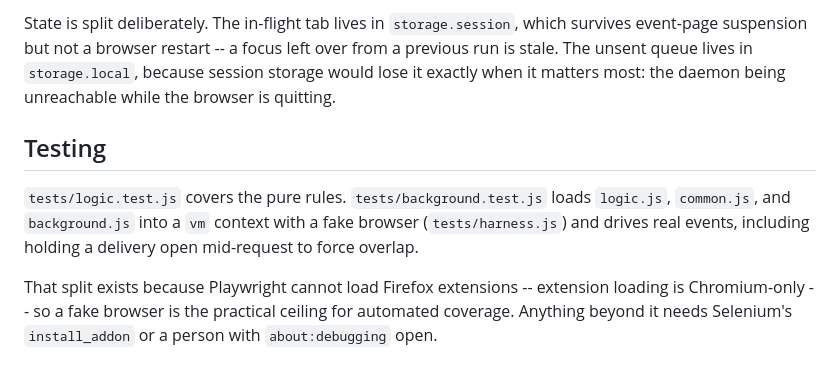
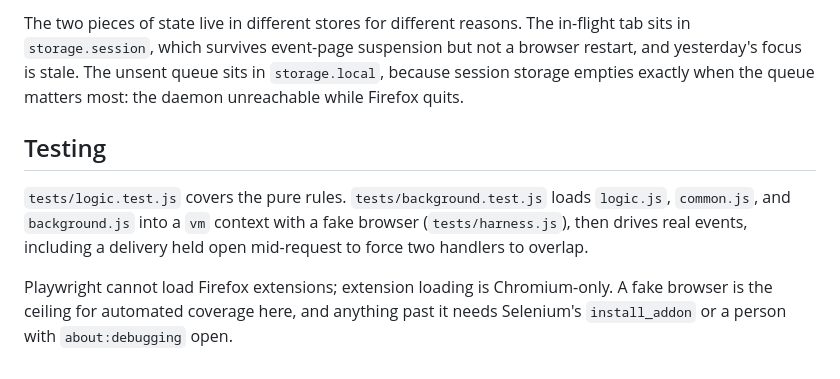
Before and after one commit to yelinaung/trackkr, a Markdown page: extension/README.md, the part around one of its changes. Rendered like a GitHub page.

Commit message:
docs: tighten the extension README

```diff
--- a/extension/README.md
+++ b/extension/README.md
@@ -96,19 +93,20 @@ segment twice or clobber each other's queue writes.
 
-State is split deliberately. The in-flight tab lives in
-`storage.session`, which survives event-page suspension but not a
-browser restart -- a focus left over from a previous run is stale. The
-unsent queue lives in `storage.local`, because session storage would
-lose it exactly when it matters most: the daemon being unreachable while
-the browser is quitting.
+The two pieces of state live in different stores for different reasons.
+The in-flight tab sits in `storage.session`, which survives event-page
+suspension but not a browser restart, and yesterday's focus is stale.
+The unsent queue sits in `storage.local`, because session storage
+empties exactly when the queue matters most: the daemon unreachable
+while Firefox quits.
 
 ## Testing
 
 `tests/logic.test.js` covers the pure rules. `tests/background.test.js`
 loads `logic.js`, `common.js`, and `background.js` into a `vm` context
-with a fake browser (`tests/harness.js`) and drives real events,
-including holding a delivery open mid-request to force overlap.
+with a fake browser (`tests/harness.js`), then drives real events,
+including a delivery held open mid-request to force two handlers to
+overlap.
 
-That split exists because Playwright cannot load Firefox extensions --
-extension loading is Chromium-only -- so a fake browser is the practical
-ceiling for automated coverage. Anything beyond it needs Selenium's
-`install_addon` or a person with `about:debugging` open.
+Playwright cannot load Firefox extensions; extension loading is
+Chromium-only. A fake browser is the ceiling for automated coverage
+here, and anything past it needs Selenium's `install_addon` or a person
+with `about:debugging` open.
```
Also changed, not shown: other parts of extension/README.md (+59 -62 lines).
